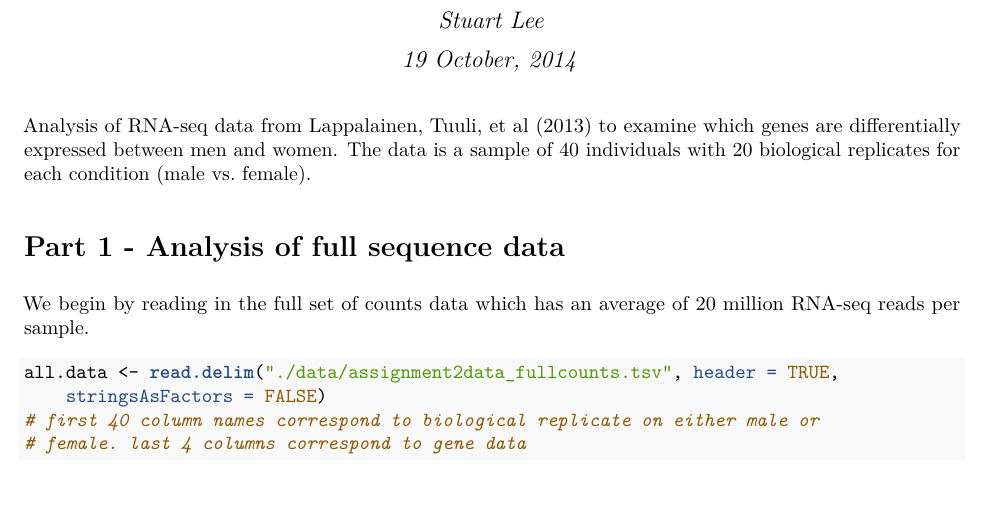
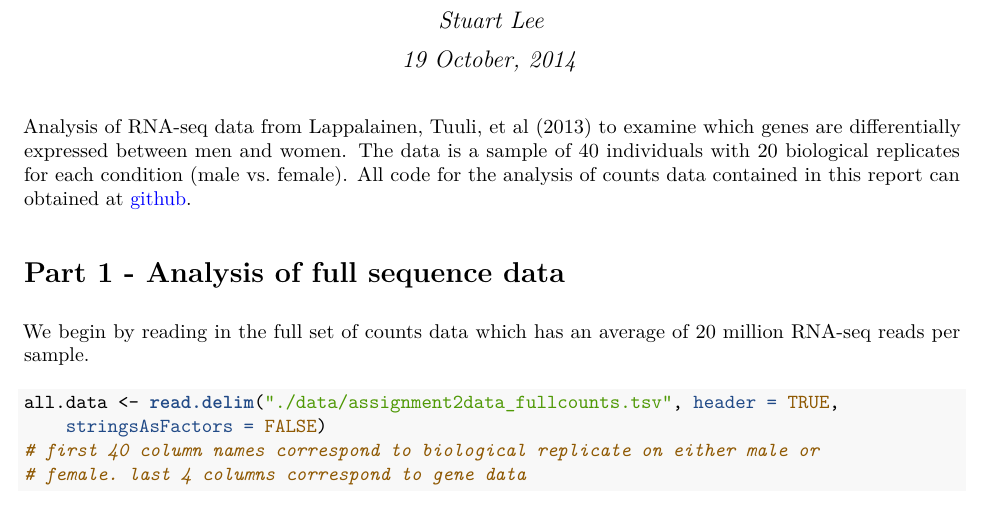
Before and after one commit to sa-lee/dge-project, a LaTeX document (analysis-writeup.tex): part of page 1 of 12, cut so that both start at the same text. Compiled offline with pdfLaTeX.

```diff
--- a/analysis-writeup.tex
+++ b/analysis-writeup.tex
@@ -109,7 +109,9 @@
 Analysis of RNA-seq data from Lappalainen, Tuuli, et al (2013) to
 examine which genes are differentially expressed between men and women.
 The data is a sample of 40 individuals with 20 biological replicates for
-each condition (male vs.~female).
+each condition (male vs.~female). All code for the analysis of counts
+data contained in this report can obtained at
+\href{https://github.com/sa-lee/dge-project}{github}.
 
 \section{Part 1 - Analysis of full sequence
 data}\label{part-1---analysis-of-full-sequence-data}
```
Also changed, not shown: 8 other files.
